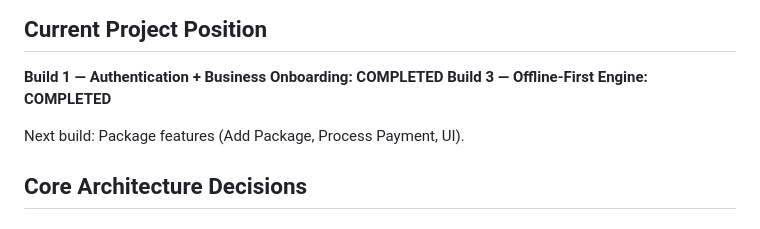
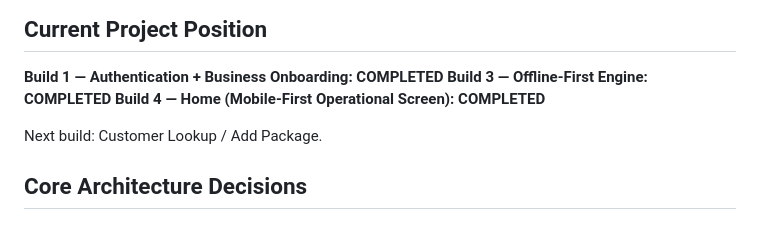
Before and after one commit to AfuBasic/parkdrop, a Markdown page: docs/PARKDROP_MASTER_CONTEXT.md, the part around the change. GitHub-like rendering.

Commit message:
Update docs/PARKDROP_MASTER_CONTEXT.md for Build 4

```diff
--- a/docs/PARKDROP_MASTER_CONTEXT.md
+++ b/docs/PARKDROP_MASTER_CONTEXT.md
@@ -4,8 +4,9 @@
 
 **Build 1 — Authentication + Business Onboarding: COMPLETED**
 **Build 3 — Offline-First Engine: COMPLETED**
+**Build 4 — Home (Mobile-First Operational Screen): COMPLETED**
 
-Next build: Package features (Add Package, Process Payment, UI).
+Next build: Customer Lookup / Add Package.
 
 ## Core Architecture Decisions
 
```
